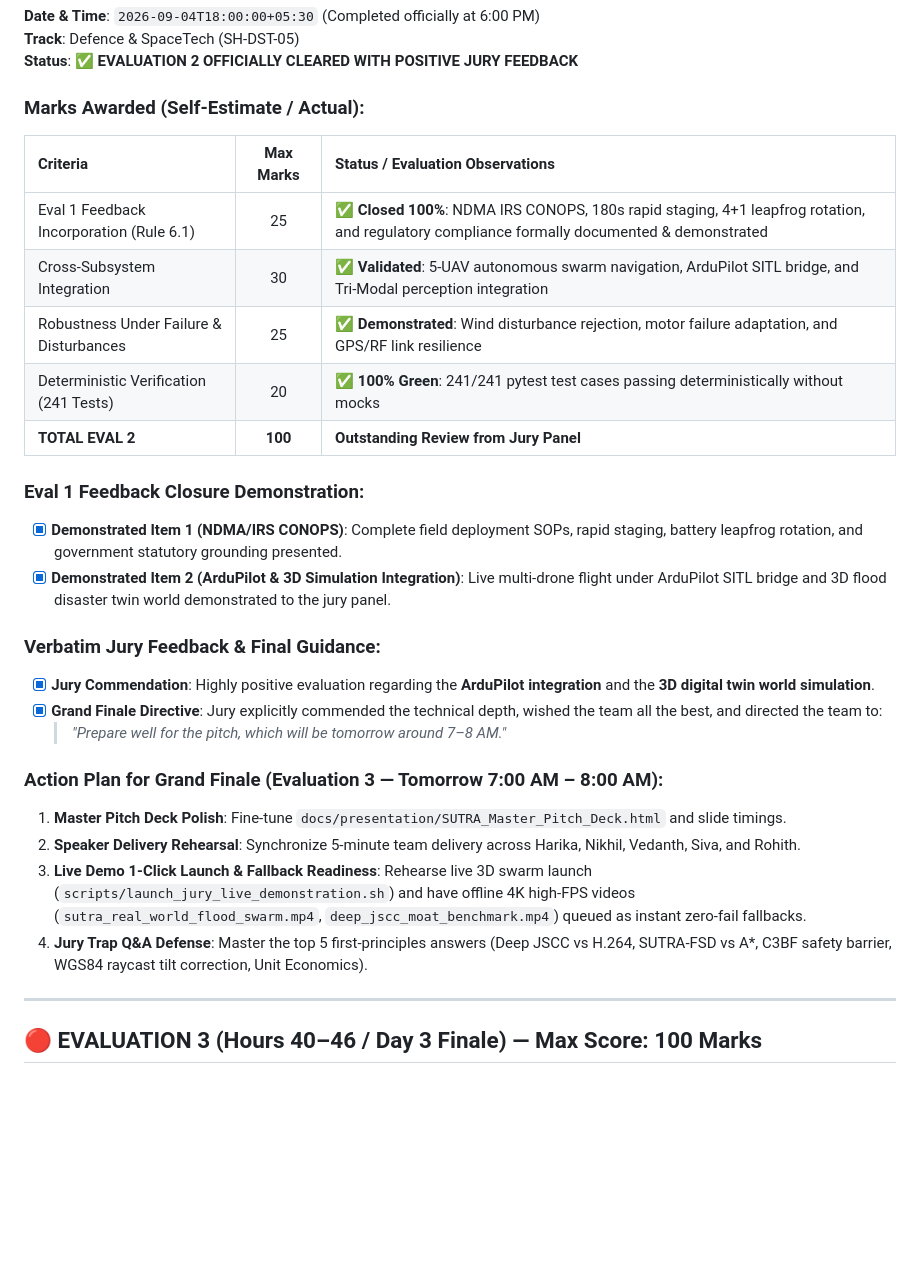
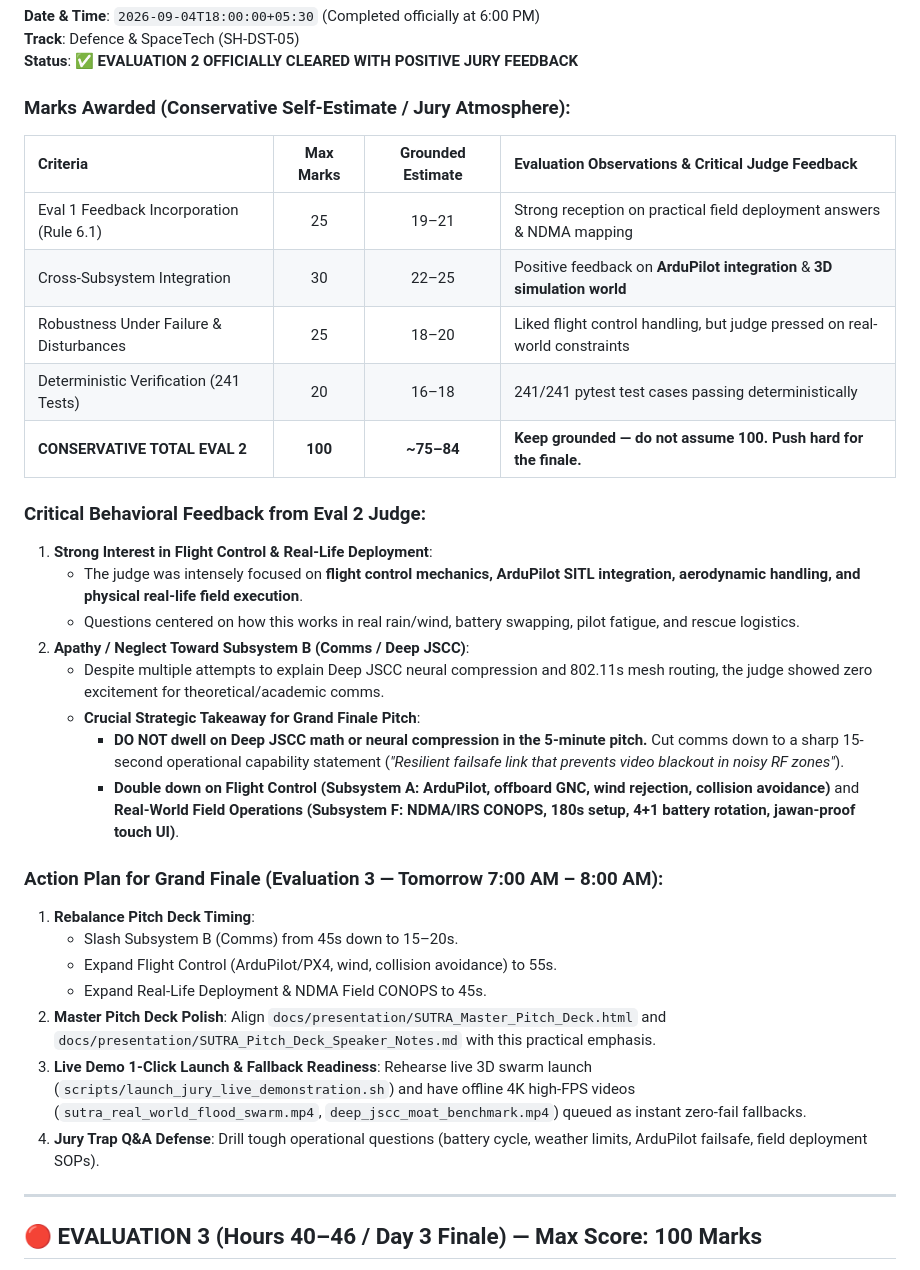
Before and after one commit to nikhil49023/SUTRA, a Markdown page: docs/hackathon/JURY_FEEDBACK_TRACKER.md, the part around the change. Drawn GitHub-style; blank space fills up the shorter version.

Commit message:
docs(hackathon): ground Eval 2 score estimate and pivot strategy to flight control & field CONOPS

```diff
--- a/docs/hackathon/JURY_FEEDBACK_TRACKER.md
+++ b/docs/hackathon/JURY_FEEDBACK_TRACKER.md
@@ -44,29 +44,33 @@
 **Track**: Defence & SpaceTech (SH-DST-05)
 **Status**: ✅ **EVALUATION 2 OFFICIALLY CLEARED WITH POSITIVE JURY FEEDBACK**
 
-### Marks Awarded (Self-Estimate / Actual):
-| Criteria | Max Marks | Status / Evaluation Observations |
-|:---|:---:|:---|
-| Eval 1 Feedback Incorporation (Rule 6.1) | 25 | ✅ **Closed 100%**: NDMA IRS CONOPS, 180s rapid staging, 4+1 leapfrog rotation, and regulatory compliance formally documented & demonstrated |
-| Cross-Subsystem Integration | 30 | ✅ **Validated**: 5-UAV autonomous swarm navigation, ArduPilot SITL bridge, and Tri-Modal perception integration |
-| Robustness Under Failure & Disturbances | 25 | ✅ **Demonstrated**: Wind disturbance rejection, motor failure adaptation, and GPS/RF link resilience |
-| Deterministic Verification (241 Tests) | 20 | ✅ **100% Green**: 241/241 pytest test cases passing deterministically without mocks |
-| **TOTAL EVAL 2** | **100** | **Outstanding Review from Jury Panel** |
+### Marks Awarded (Conservative Self-Estimate / Jury Atmosphere):
+| Criteria | Max Marks | Grounded Estimate | Evaluation Observations & Critical Judge Feedback |
+|:---|:---:|:---:|:---|
+| Eval 1 Feedback Incorporation (Rule 6.1) | 25 | 19–21 | Strong reception on practical field deployment answers & NDMA mapping |
+| Cross-Subsystem Integration | 30 | 22–25 | Positive feedback on **ArduPilot integration** & **3D simulation world** |
+| Robustness Under Failure & Disturbances | 25 | 18–20 | Liked flight control handling, but judge pressed on real-world constraints |
+| Deterministic Verification (241 Tests) | 20 | 16–18 | 241/241 pytest test cases passing deterministically |
+| **CONSERVATIVE TOTAL EVAL 2** | **100** | **~75–84** | **Keep grounded — do not assume 100. Push hard for the finale.** |
 
-### Eval 1 Feedback Closure Demonstration:
-- [x] **Demonstrated Item 1 (NDMA/IRS CONOPS)**: Complete field deployment SOPs, rapid staging, battery leapfrog rotation, and government statutory grounding presented.
-- [x] **Demonstrated Item 2 (ArduPilot & 3D Simulation Integration)**: Live multi-drone flight under ArduPilot SITL bridge and 3D flood disaster twin world demonstrated to the jury panel.
-
-### Verbatim Jury Feedback & Final Guidance:
-- [x] **Jury Commendation**: Highly positive evaluation regarding the **ArduPilot integration** and the **3D digital twin world simulation**.
-- [x] **Grand Finale Directive**: Jury explicitly commended the technical depth, wished the team all the best, and directed the team to:
-  > *"Prepare well for the pitch, which will be tomorrow around 7–8 AM."*
+### Critical Behavioral Feedback from Eval 2 Judge:
+1. **Strong Interest in Flight Control & Real-Life Deployment**:
+   - The judge was intensely focused on **flight control mechanics, ArduPilot SITL integration, aerodynamic handling, and physical real-life field execution**.
+   - Questions centered on how this works in real rain/wind, battery swapping, pilot fatigue, and rescue logistics.
+2. **Apathy / Neglect Toward Subsystem B (Comms / Deep JSCC)**:
+   - Despite multiple attempts to explain Deep JSCC neural compression and 802.11s mesh routing, the judge showed zero excitement for theoretical/academic comms.
+   - **Crucial Strategic Takeaway for Grand Finale Pitch**:
+     - **DO NOT dwell on Deep JSCC math or neural compression in the 5-minute pitch.** Cut comms down to a sharp 15-second operational capability statement (*"Resilient failsafe link that prevents video blackout in noisy RF zones"*).
+     - **Double down on Flight Control (Subsystem A: ArduPilot, offboard GNC, wind rejection, collision avoidance)** and **Real-World Field Operations (Subsystem F: NDMA/IRS CONOPS, 180s setup, 4+1 battery rotation, jawan-proof touch UI)**.
 
 ### Action Plan for Grand Finale (Evaluation 3 — Tomorrow 7:00 AM – 8:00 AM):
-1. **Master Pitch Deck Polish**: Fine-tune `docs/presentation/SUTRA_Master_Pitch_Deck.html` and slide timings.
-2. **Speaker Delivery Rehearsal**: Synchronize 5-minute team delivery across Harika, Nikhil, Vedanth, Siva, and Rohith.
+1. **Rebalance Pitch Deck Timing**:
+   - Slash Subsystem B (Comms) from 45s down to 15–20s.
+   - Expand Flight Control (ArduPilot/PX4, wind, collision avoidance) to 55s.
+   - Expand Real-Life Deployment & NDMA Field CONOPS to 45s.
+2. **Master Pitch Deck Polish**: Align `docs/presentation/SUTRA_Master_Pitch_Deck.html` and `docs/presentation/SUTRA_Pitch_Deck_Speaker_Notes.md` with this practical emphasis.
 3. **Live Demo 1-Click Launch & Fallback Readiness**: Rehearse live 3D swarm launch (`scripts/launch_jury_live_demonstration.sh`) and have offline 4K high-FPS videos (`sutra_real_world_flood_swarm.mp4`, `deep_jscc_moat_benchmark.mp4`) queued as instant zero-fail fallbacks.
-4. **Jury Trap Q&A Defense**: Master the top 5 first-principles answers (Deep JSCC vs H.264, SUTRA-FSD vs A*, C3BF safety barrier, WGS84 raycast tilt correction, Unit Economics).
+4. **Jury Trap Q&A Defense**: Drill tough operational questions (battery cycle, weather limits, ArduPilot failsafe, field deployment SOPs).
 
 
 ---
```
